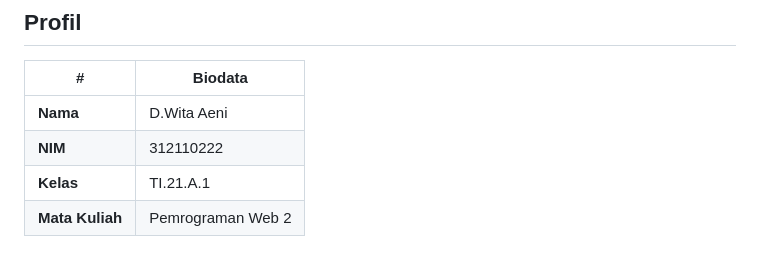
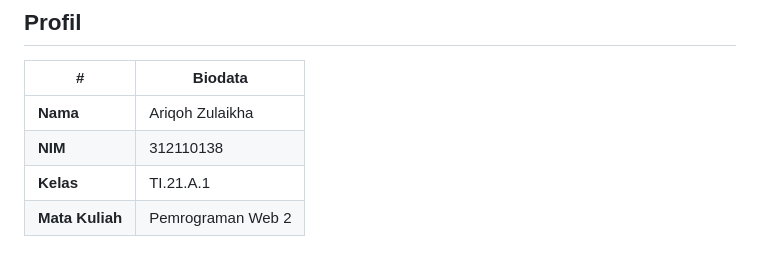
Before and after one commit to ariqoh01/lab3_php_database, a Markdown page: README.md, the part around the change. Drawn GitHub-style.

```diff
--- a/README.md
+++ b/README.md
@@ -2,8 +2,8 @@
 ## Profil
 | #               | Biodata           |
 | --------------- | ----------------- |
-| **Nama**        | D.Wita Aeni       |
-| **NIM**         | 312110222         |
+| **Nama**        | Ariqoh Zulaikha   |
+| **NIM**         | 312110138         |
 | **Kelas**       | TI.21.A.1         |
 | **Mata Kuliah** | Pemrograman Web 2 |
 
```
